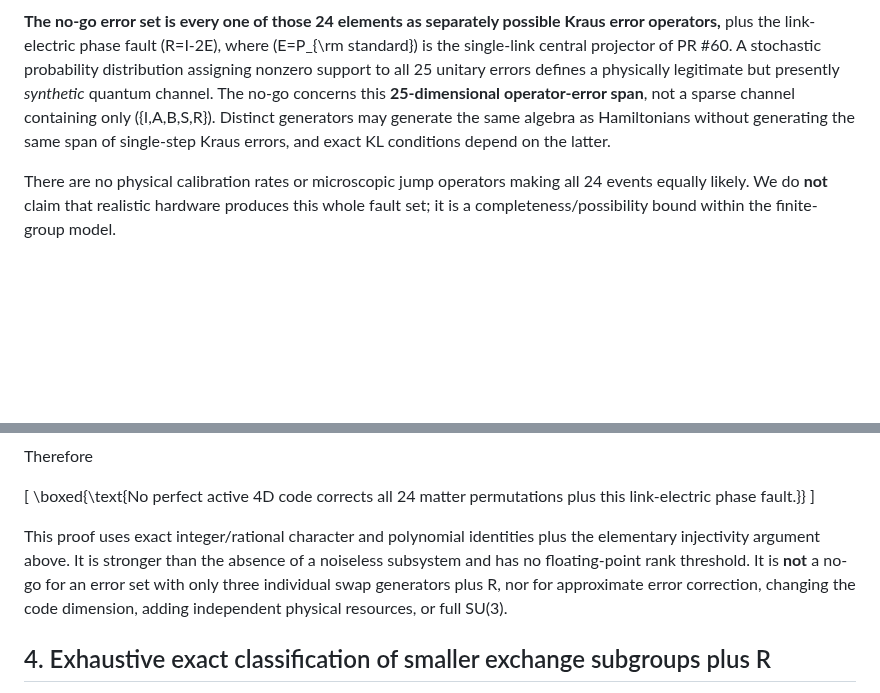
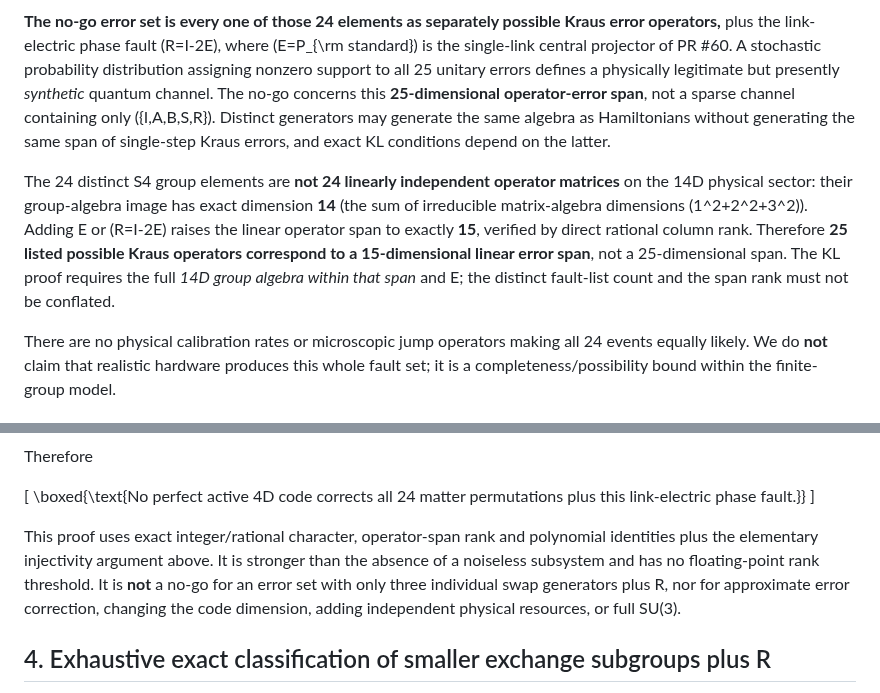
Before and after one commit to HiroSakuraba/Standard-model-generation-as-quantum-error-correction, a Markdown page: COLOUR_S3_EXACT_ACTIVE_KL_BOUND_AUDIT.md, 2 parts joined by grey strips. Rendered like a GitHub page; blank space fills up the shorter version.

Commit message:
Certify true 15-dimensional operator span of 25 listed faults; distinguish counts rigorously

```diff
--- a/COLOUR_S3_EXACT_ACTIVE_KL_BOUND_AUDIT.md
+++ b/COLOUR_S3_EXACT_ACTIVE_KL_BOUND_AUDIT.md
@@ -11,6 +11,8 @@ The two-vertex finite-S3 gauge model has four matter qutrits, one six-state grou
 The three physical gauge-covariant operators A=onsite SWAP(A0,A1), B=onsite SWAP(B0,B1) and S=dressed SWAP(A0,B0) generate an order-24 group isomorphic to the symmetric group S4. They account for all pair permutations of the four matter qutrits, including gauge-dressed cross-link permutations.
 
 **The no-go error set is every one of those 24 elements as separately possible Kraus error operators,** plus the link-electric phase fault \(R=I-2E\), where \(E=P_{\rm standard}\) is the single-link central projector of PR #60. A stochastic probability distribution assigning nonzero support to all 25 unitary errors defines a physically legitimate but presently *synthetic* quantum channel. The no-go concerns this **25-dimensional operator-error span**, not a sparse channel containing only \(\{I,A,B,S,R\}\). Distinct generators may generate the same algebra as Hamiltonians without generating the same span of single-step Kraus errors, and exact KL conditions depend on the latter.
+
+The 24 distinct S4 group elements are **not 24 linearly independent operator matrices** on the 14D physical sector: their group-algebra image has exact dimension **14** (the sum of irreducible matrix-algebra dimensions (1^2+2^2+3^2)). Adding E or (R=I-2E) raises the linear operator span to exactly **15**, verified by direct rational column rank. Therefore **25 listed possible Kraus operators correspond to a 15-dimensional linear error span**, not a 25-dimensional span. The KL proof requires the full *14D group algebra within that span* and E; the distinct fault-list count and the span rank must not be conflated.
 
 There are no physical calibration rates or microscopic jump operators making all 24 events equally likely. We do **not** claim that realistic hardware produces this whole fault set; it is a completeness/possibility bound within the finite-group model.
 
@@ -75,7 +77,7 @@ Therefore
 \boxed{\text{No perfect active 4D code corrects all 24 matter permutations plus this link-electric phase fault.}}
 \]
 
-This proof uses exact integer/rational character and polynomial identities plus the elementary injectivity argument above. It is stronger than the absence of a noiseless subsystem and has no floating-point rank threshold. It is **not** a no-go for an error set with only three individual swap generators plus R, nor for approximate error correction, changing the code dimension, adding independent physical resources, or full SU(3).
+This proof uses exact integer/rational character, operator-span rank and polynomial identities plus the elementary injectivity argument above. It is stronger than the absence of a noiseless subsystem and has no floating-point rank threshold. It is **not** a no-go for an error set with only three individual swap generators plus R, nor for approximate error correction, changing the code dimension, adding independent physical resources, or full SU(3).
 
 ## 4. Exhaustive exact classification of smaller exchange subgroups plus R
 
```
